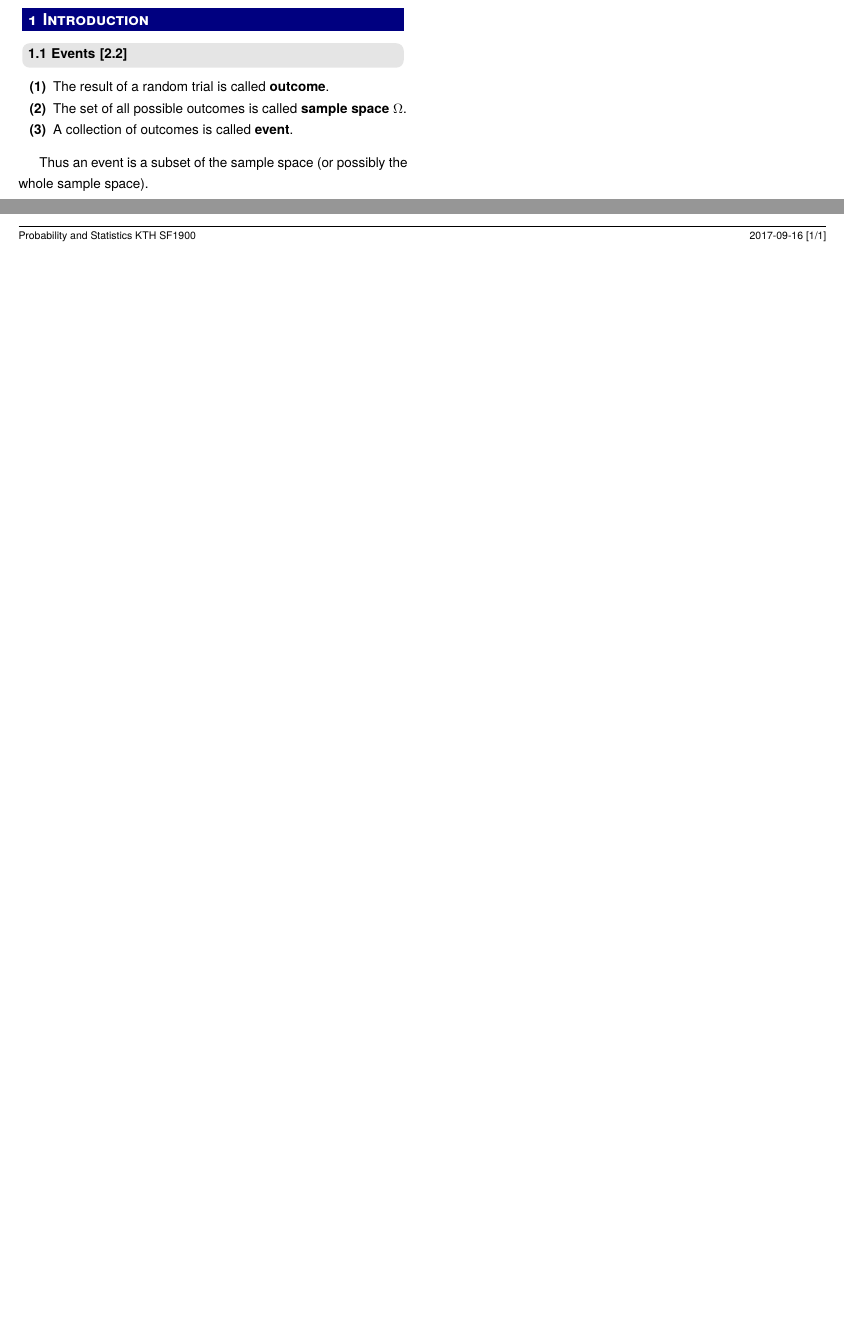
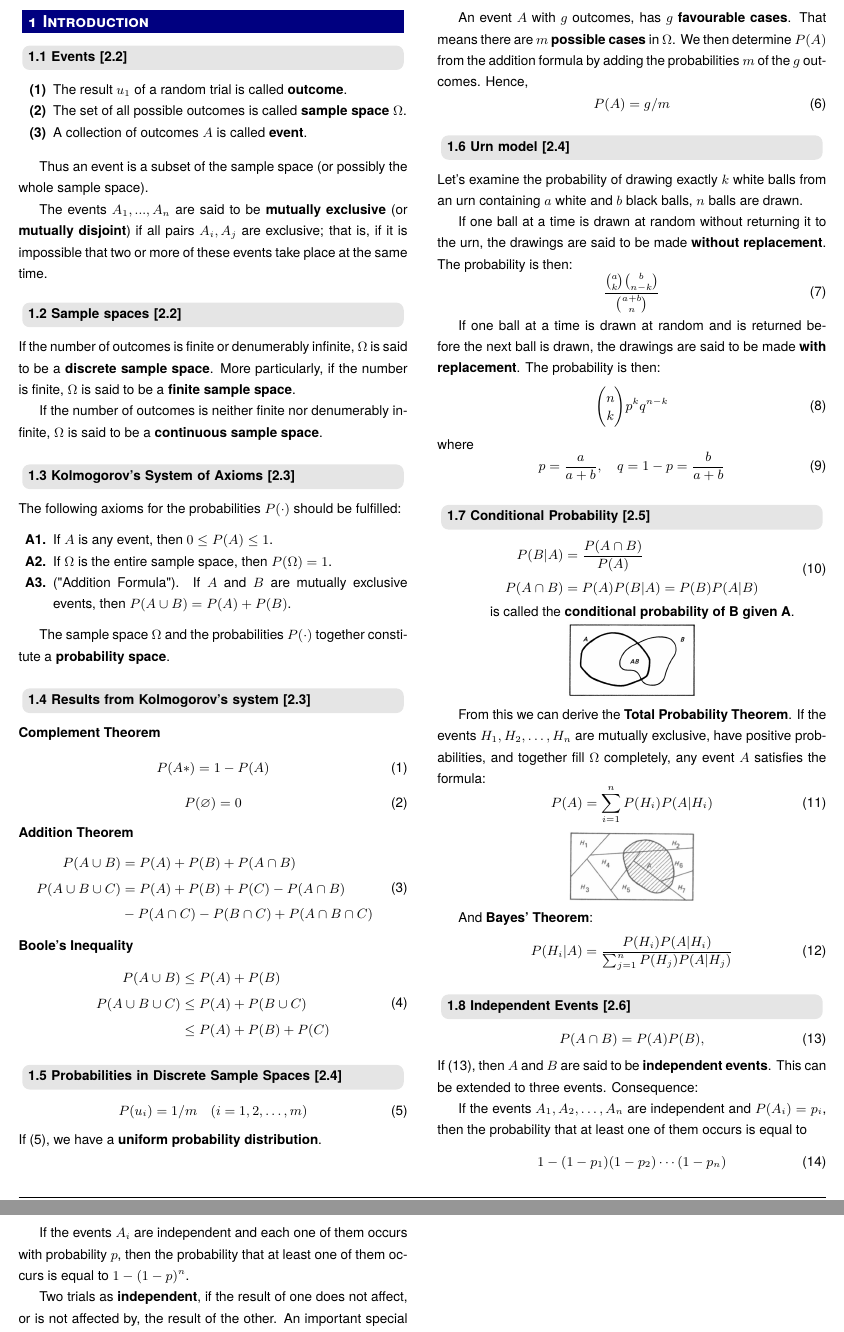
Before and after one commit to eschmar/kth-summaries, a LaTeX document (sf1900-probability-and-statistics/sf1900-probability-and-statistics.tex): two parts of the page before the commit and two parts of pages 1 and 2 of 2 after it, joined at a grey line, cut at the place of the change, the shorter picture padded with empty space. Compiled offline with pdfLaTeX; a LaTeX package or settings file that is missing is left out.

Commit message:
Write up until 2.6

```diff
--- a/sf1900-probability-and-statistics/sf1900-probability-and-statistics.tex
+++ b/sf1900-probability-and-statistics/sf1900-probability-and-statistics.tex
@@ -10,12 +10,121 @@
 \section{Introduction}
 \subsection{Events [2.2]}
 \begin{enumerate}[label=\bfseries (\arabic*)] \itemsep0pt \parskip0pt
-    \item The result of a random trial is called \textbf{outcome}.
+    \item The result $u_1$ of a random trial is called \textbf{outcome}.
     \item The set of all possible outcomes is called \textbf{sample space $\Omega$}.
-    \item A collection of outcomes is called \textbf{event}.
+    \item A collection of outcomes $A$ is called \textbf{event}.
 \end{enumerate}
 
 Thus an event is a subset of the sample space (or possibly the whole sample space).
 
+The events $A_1, ..., A_n$ are said to be \textbf{mutually exclusive} (or \textbf{mutually disjoint}) if all pairs $A_i, A_j$ are exclusive; that is, if it is impossible that two or more of these events take place at the same time.
+
+\subsection{Sample spaces [2.2]}
+If the number of outcomes is finite or denumerably infinite, $\Omega$ is said to be a \textbf{discrete sample space}. More particularly, if the number is finite, $\Omega$ is said to be a \textbf{finite sample space}.
+
+If the number of outcomes is neither finite nor denumerably infinite, $\Omega$ is said to be a \textbf{continuous sample space}.
+
+\subsection{Kolmogorov's System of Axioms [2.3]}
+The following axioms for the probabilities $P(\cdot)$ should be fulfilled:
+\begin{enumerate}[label=\bfseries A\arabic*.] \itemsep0pt \parskip0pt
+    \item If $A$ is any event, then $0 \leq P(A) \leq 1$.
+    \item If $\Omega$ is the entire sample space, then $P(\Omega) = 1$.
+    \item ("Addition Formula"). If $A$ and $B$ are mutually exclusive events, then $P(A \cup B) = P(A) + P(B)$.
+\end{enumerate}
+
+The sample space $\Omega$ and the probabilities $P(\cdot)$ together constitute a \textbf{probability space}.
+
+\subsection{Results from Kolmogorov's system [2.3]}
+\textbf{Complement Theorem}
+\begin{equation}
+    P(A*) = 1 - P(A)
+\end{equation}
+\begin{equation}
+    P(\varnothing) = 0
+\end{equation}
+
+\noindent \textbf{Addition Theorem}
+\begin{equation}
+    \begin{split}
+        P(A \cup B) & = P(A) + P(B) + P(A \cap B) \\
+        P(A \cup B \cup C) & = P(A) + P(B) + P(C) - P(A \cap B) \\
+        & - P(A \cap C) - P(B \cap C) + P(A \cap B \cap C)
+    \end{split}
+\end{equation}
+
+\noindent \textbf{Boole's Inequality}
+\begin{equation}
+    \begin{split}
+        P(A \cup B) & \leq P(A) + P(B) \\
+        P(A \cup B \cup C) & \leq P(A) + P(B \cup C) \\
+        & \leq P(A) + P(B) + P(C)
+    \end{split}
+\end{equation}
+
+\subsection{Probabilities in Discrete Sample Spaces [2.4]}
+\begin{equation} \label{2.4.1}
+    P(u_i) = 1/m \quad (i = 1, 2, \ldots, m)
+\end{equation}
+If (\ref{2.4.1}), we have a \textbf{uniform probability distribution}. \\
+
+An event $A$ with $g$ outcomes, has \textbf{$g$ favourable cases}. That means there are \textbf{$m$ possible cases} in $\Omega$. We then determine $P(A)$ from the addition formula by adding the probabilities $m$ of the $g$ outcomes. Hence,
+\begin{equation}
+    P(A) = g/m
+\end{equation}
+
+\subsection{Urn model [2.4]}
+Let's examine the probability of drawing exactly $k$ white balls from an urn containing $a$ white and $b$ black balls, $n$ balls are drawn.
+
+If one ball at a time is drawn at random without returning it to the urn, the drawings are said to be made \textbf{without replacement}. The probability is then:
+\begin{equation}
+    \frac{\binom{a}{k} \binom{b}{n-k}}{\binom{a + b}{n}}
+\end{equation}
+
+If one ball at a time is drawn at random and is returned before the next ball is drawn, the drawings are said to be made \textbf{with replacement}. The probability is then:
+\begin{equation}
+    \binom{n}{k} p^k q^{n-k}
+\end{equation}
+where
+\begin{equation}
+    p = \frac{a}{a+b}, \quad q = 1 - p = \frac{b}{a+b}
+\end{equation}
+
+\subsection{Conditional Probability [2.5]}
+\begin{equation}
+    \begin{split}
+        P(B|A) & = \frac{P(A \cap B)}{P(A)} \\
+        P(A \cap B) & = P(A) P(B|A) = P(B) P(A|B)
+    \end{split}
+\end{equation}
+
+is called the \textbf{conditional probability of B given A}.
+{\centering \includegraphics[scale=0.25]{conditional-probability} \par}
+
+From this we can derive the \textbf{Total Probability Theorem}. If the events $H_1, H_2, \dots , H_n$ are mutually exclusive, have positive probabilities, and together fill $\Omega$ completely, any event $A$ satisfies the formula:
+\begin{equation}
+    P(A) = \sum_{i=1}^n P(H_i) P(A|H_i)
+\end{equation}
+{\centering \includegraphics[scale=0.25]{total-probability} \par}
+
+And \textbf{Bayes' Theorem}:
+\begin{equation}
+    P(H_i|A) = \frac{P(H_i) P(A|H_i)}{\sum_{j=1}^n P(H_j) P(A|H_j)}
+\end{equation}
+
+\subsection{Independent Events [2.6]}
+\begin{equation} \label{2.6.1}
+    P(A \cap B) = P(A) P(B),
+\end{equation}
+If (\ref{2.6.1}), then $A$ and $B$ are said to be \textbf{independent events}. This can be extended to three events. Consequence:
+
+If the events $A_1, A_2, \dots, A_n$ are independent and $P(A_i)=p_i$, then the probability that at least one of them occurs is equal to
+\begin{equation}
+    1 - (1 - p_1)(1 - p_2) \cdots (1 - p_n)
+\end{equation}
+
+If the events $A_i$ are independent and each one of them occurs with probability $p$, then the probability that at least one of them occurs is equal to $1 - (1 - p)^n$.
+
+Two trials as \textbf{independent}, if the result of one does not affect, or is not affected by, the result of the other. An important special case is provided by \textbf{repeated trials}.
+
 \end{multicols*}
 \end{document}
```
Also changed, not shown: sf1900-probability-and-statistics/img/conditional-probability.png (added), sf1900-probability-and-statistics/img/total-probability.png (added), sf1900-probability-and-statistics/sf1900-probability-and-statistics.pdf.
